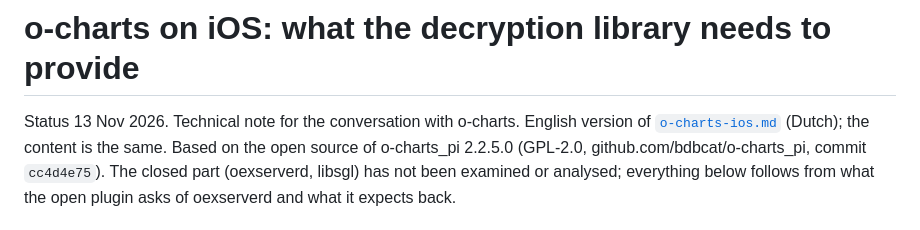
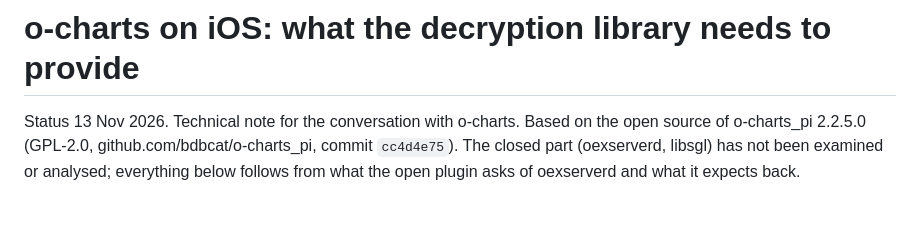
Before and after one commit to xanderburchartz/opencpn-ios, a Markdown page: docs/o-charts.md, the part around the change. GitHub-like rendering.

```diff
--- a/docs/o-charts-ios.en.md
+++ b/docs/o-charts.md
@@ -1,7 +1,6 @@
 # o-charts on iOS: what the decryption library needs to provide
 
-Status 13 Nov 2026. Technical note for the conversation with o-charts. English version of
-[`o-charts-ios.md`](o-charts-ios.md) (Dutch); the content is the same. Based on the open
+Status 13 Nov 2026. Technical note for the conversation with o-charts. Based on the open
 source of o-charts_pi 2.2.5.0 (GPL-2.0, github.com/bdbcat/o-charts_pi, commit `cc4d4e75`).
 The closed part (oexserverd, libsgl) has not been examined or analysed; everything below
 follows from what the open plugin asks of oexserverd and what it expects back.
```
Also changed, not shown: COPYRIGHT.md (+2 -3 lines), README.md (+8 -1 lines), docs/licenties-verspreiding.md (deleted, +0 -71 lines), docs/o-charts-ios.md (deleted, +0 -137 lines), docs/qt-installeren.md (deleted, +0 -60 lines), docs/zelf-bouwen.md (deleted, +0 -146 lines), docs/building.md (renamed from docs/zelf-bouwen.en.md), docs/screenshots/ipad-chart.jpg (added), docs/screenshots/ipad-grib.jpg (added), docs/screenshots/iphone-navico-autopilot.jpg (added), docs/screenshots/iphone-settings.jpg (added), 4 other files.
